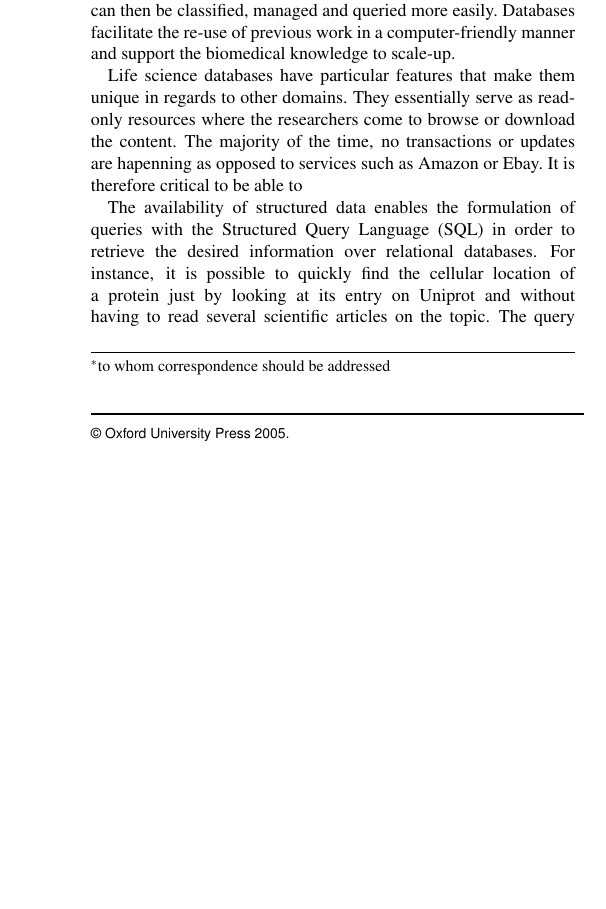
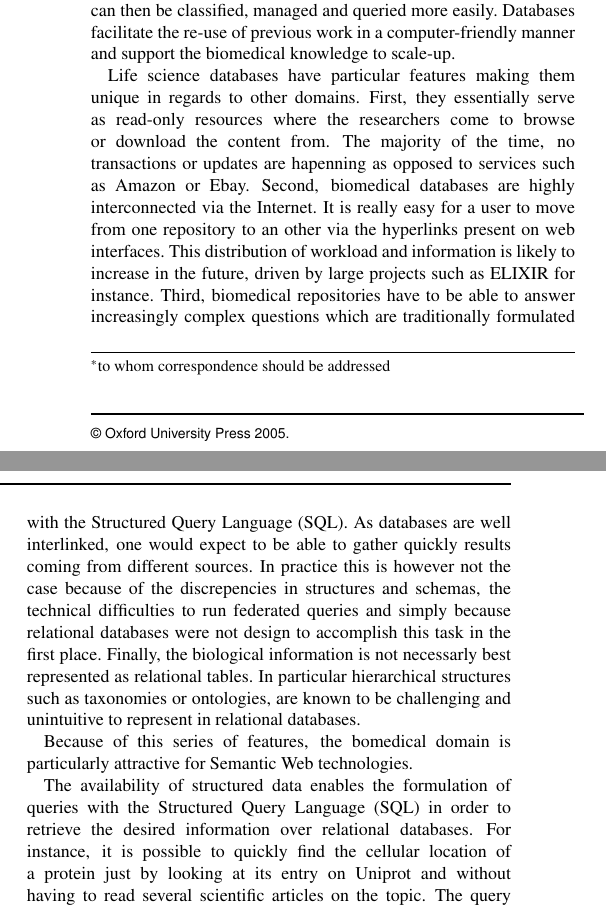
Before and after one commit to loopasam/Brain, a LaTeX paper (document.tex): part of one column of page 1 of 2 before the commit and two parts of the columns of page 1 of 2 after it, the two joined at a grey line, cut so that both start at the same text, the shorter picture padded with empty space. Compiled offline with pdfLaTeX.

Commit message:
motivations done
Signed-off-by: loopasam <samuel.croset@gmail.com>

```diff
--- a/document.tex
+++ b/document.tex
@@ -46,9 +46,20 @@ extracted from scientific literature by manual curation with the help of text-mi
 structured data is most important, as the curated information can then be classified, managed and queried more easily. Databases facilitate
 the re-use of previous work in a computer-friendly manner and support the biomedical knowledge to scale-up.
 
-Life science databases have particular features that make them unique in regards to other domains. They essentially serve as read-only
-resources where the researchers come to browse or download the content. The majority of the time, no transactions or updates
-are hapenning as opposed to services such as Amazon or Ebay. It is therefore critical to be able to
+Life science databases have particular features making them unique in regards to other domains. First, they essentially serve as read-only
+resources where the researchers come to browse or download the content from. The majority of the time, no transactions or updates
+are hapenning as opposed to services such as Amazon or Ebay. Second, biomedical databases are highly interconnected via the Internet.
+It is really easy for a user to move from one repository to an other via the hyperlinks present on web interfaces. This distribution of workload
+and information is likely to increase in the future, driven by large projects such as ELIXIR for instance.
+Third, biomedical repositories have to be able to answer increasingly complex questions which
+are traditionally formulated with the Structured Query Language (SQL). As databases are well interlinked, one would expect to be able to
+gather quickly results coming from different sources. In practice this is however not the case because of the discrepencies in
+structures and schemas, the technical difficulties to run federated queries and simply because relational databases were not design to
+accomplish this task in the first place. Finally, the biological information is not necessarly best represented as relational tables.
+In particular hierarchical structures such as taxonomies or ontologies, are known to be challenging and unintuitive to represent in relational
+databases.
+
+Because of this series of features, the bomedical domain is particularly attractive for Semantic Web technologies.
 
 
 
```
Also changed, not shown: document.pdf, 2 other files.
